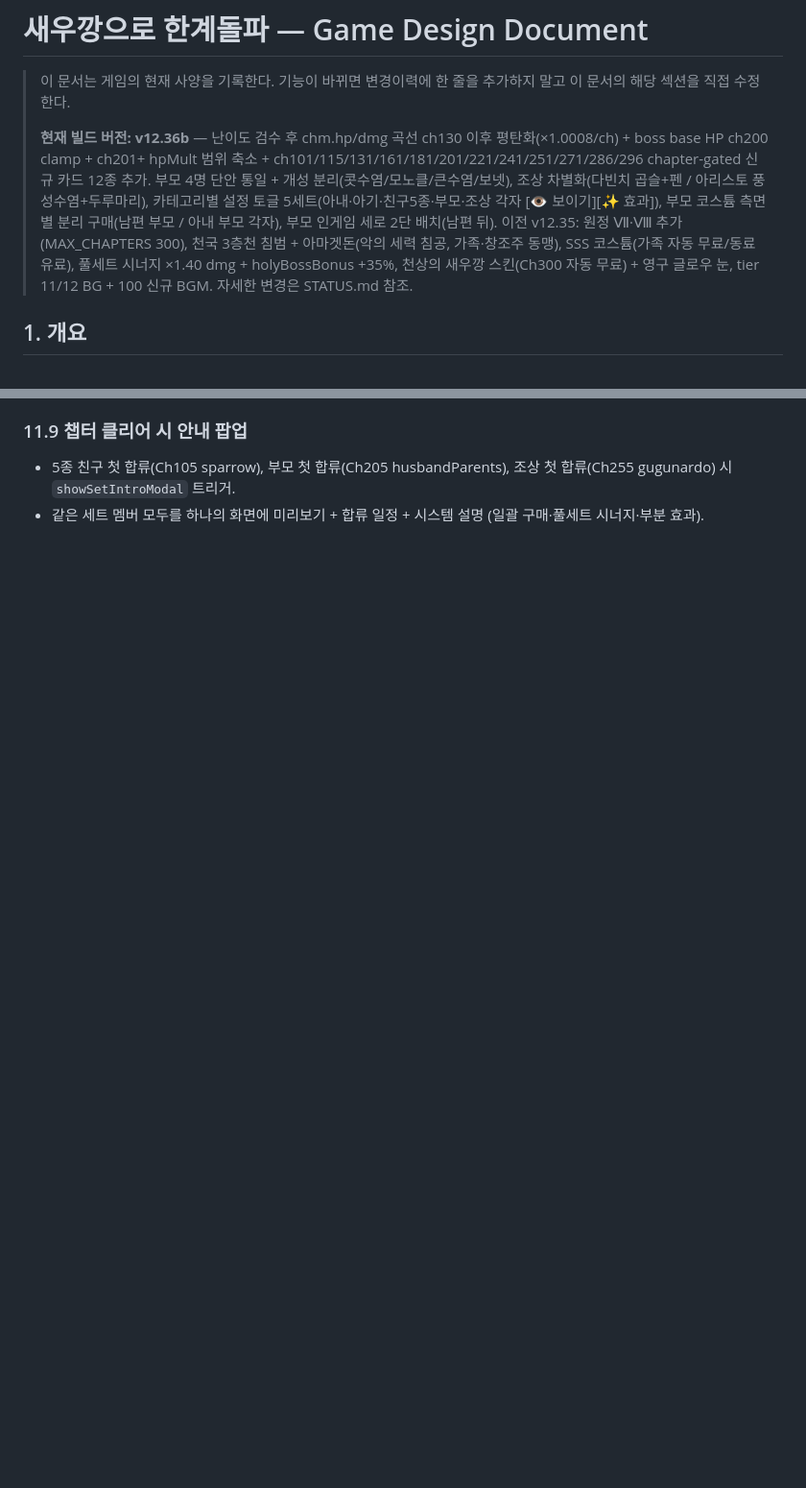
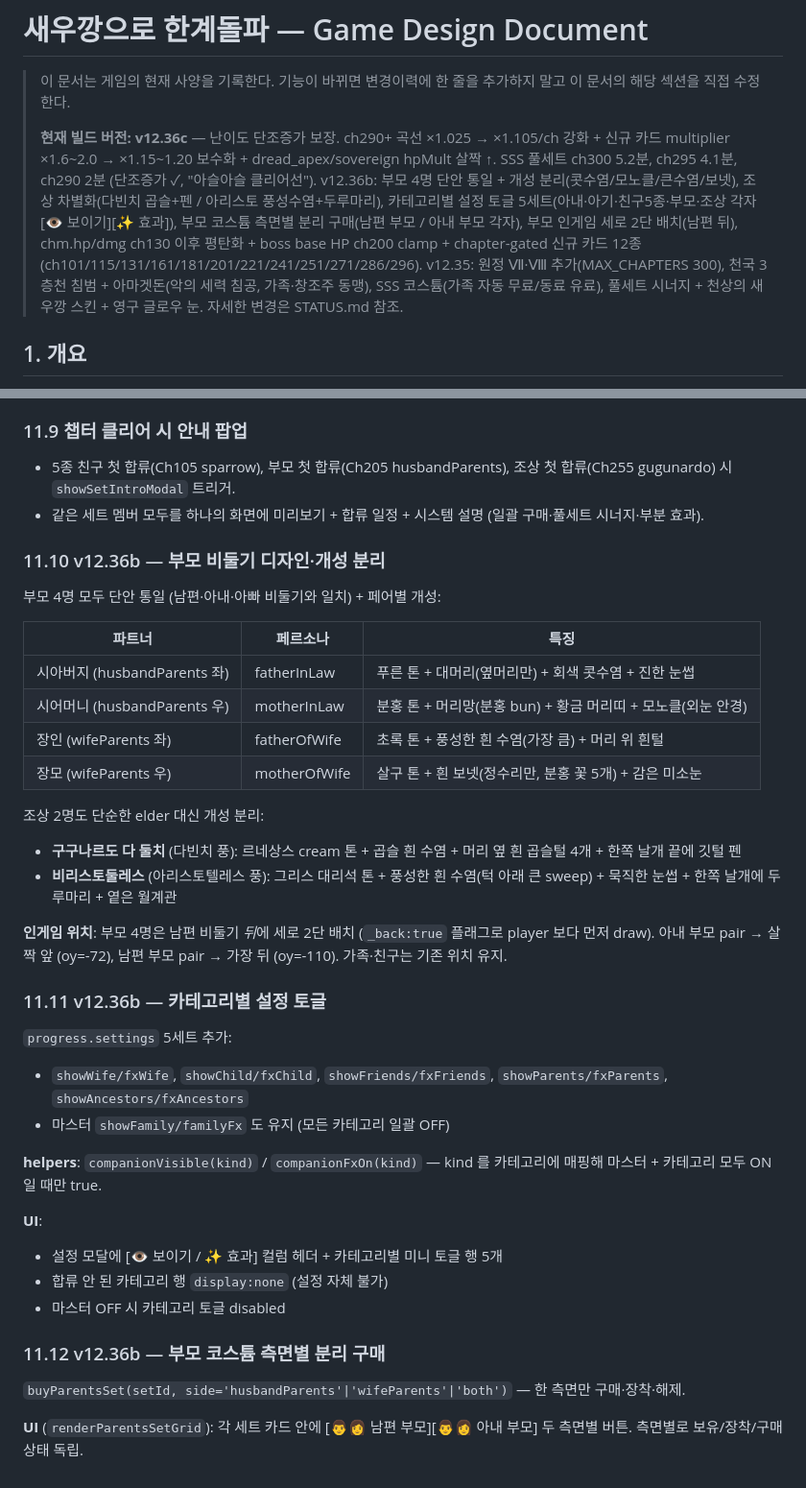
Before and after one commit to rhr1109/saeukkang-limit-break, a Markdown page: SAEUKKANG_DESIGN.md, 2 parts joined by grey strips. Shown at 96% size. GitHub-like rendering; blank space fills up the shorter version.

```diff
--- a/SAEUKKANG_DESIGN.md
+++ b/SAEUKKANG_DESIGN.md
@@ -2,7 +2,7 @@
 
 > 이 문서는 게임의 현재 사양을 기록한다. 기능이 바뀌면 변경이력에 한 줄을 추가하지 말고 이 문서의 해당 섹션을 직접 수정한다.
 >
-> **현재 빌드 버전: v12.36b** — 난이도 검수 후 chm.hp/dmg 곡선 ch130 이후 평탄화(×1.0008/ch) + boss base HP ch200 clamp + ch201+ hpMult 범위 축소 + ch101/115/131/161/181/201/221/241/251/271/286/296 chapter-gated 신규 카드 12종 추가. 부모 4명 단안 통일 + 개성 분리(콧수염/모노클/큰수염/보넷), 조상 차별화(다빈치 곱슬+펜 / 아리스토 풍성수염+두루마리), 카테고리별 설정 토글 5세트(아내·아기·친구5종·부모·조상 각자 [👁 보이기][✨ 효과]), 부모 코스튬 측면별 분리 구매(남편 부모 / 아내 부모 각자), 부모 인게임 세로 2단 배치(남편 뒤). 이전 v12.35: 원정 Ⅶ·Ⅷ 추가(MAX_CHAPTERS 300), 천국 3층천 침범 + 아마겟돈(악의 세력 침공, 가족·창조주 동맹), SSS 코스튬(가족 자동 무료/동료 유료), 풀세트 시너지 ×1.40 dmg + holyBossBonus +35%, 천상의 새우깡 스킨(Ch300 자동 무료) + 영구 글로우 눈, tier 11/12 BG + 100 신규 BGM. 자세한 변경은 STATUS.md 참조.
+> **현재 빌드 버전: v12.36c** — 난이도 단조증가 보장. ch290+ 곡선 ×1.025 → ×1.105/ch 강화 + 신규 카드 multiplier ×1.6~2.0 → ×1.15~1.20 보수화 + dread_apex/sovereign hpMult 살짝 ↑. SSS 풀세트 ch300 5.2분, ch295 4.1분, ch290 2분 (단조증가 ✓, "아슬아슬 클리어선"). v12.36b: 부모 4명 단안 통일 + 개성 분리(콧수염/모노클/큰수염/보넷), 조상 차별화(다빈치 곱슬+펜 / 아리스토 풍성수염+두루마리), 카테고리별 설정 토글 5세트(아내·아기·친구5종·부모·조상 각자 [👁 보이기][✨ 효과]), 부모 코스튬 측면별 분리 구매(남편 부모 / 아내 부모 각자), 부모 인게임 세로 2단 배치(남편 뒤), chm.hp/dmg ch130 이후 평탄화 + boss base HP ch200 clamp + chapter-gated 신규 카드 12종 (ch101/115/131/161/181/201/221/241/251/271/286/296). v12.35: 원정 Ⅶ·Ⅷ 추가(MAX_CHAPTERS 300), 천국 3층천 침범 + 아마겟돈(악의 세력 침공, 가족·창조주 동맹), SSS 코스튬(가족 자동 무료/동료 유료), 풀세트 시너지 + 천상의 새우깡 스킨 + 영구 글로우 눈. 자세한 변경은 STATUS.md 참조.
 
 ## 1. 개요
 
@@ -1119,3 +1159,39 @@ saeukkang-limit-break/
 
 - 5종 친구 첫 합류(Ch105 sparrow), 부모 첫 합류(Ch205 husbandParents), 조상 첫 합류(Ch255 gugunardo) 시 `showSetIntroModal` 트리거.
 - 같은 세트 멤버 모두를 하나의 화면에 미리보기 + 합류 일정 + 시스템 설명 (일괄 구매·풀세트 시너지·부분 효과).
+
+### 11.10 v12.36b — 부모 비둘기 디자인·개성 분리
+
+부모 4명 모두 단안 통일 (남편·아내·아빠 비둘기와 일치) + 페어별 개성:
+
+| 파트너 | 페르소나 | 특징 |
+|---|---|---|
+| 시아버지 (husbandParents 좌) | fatherInLaw | 푸른 톤 + 대머리(옆머리만) + 회색 콧수염 + 진한 눈썹 |
+| 시어머니 (husbandParents 우) | motherInLaw | 분홍 톤 + 머리망(분홍 bun) + 황금 머리띠 + 모노클(외눈 안경) |
+| 장인 (wifeParents 좌) | fatherOfWife | 초록 톤 + 풍성한 흰 수염(가장 큼) + 머리 위 흰털 |
+| 장모 (wifeParents 우) | motherOfWife | 살구 톤 + 흰 보넷(정수리만, 분홍 꽃 5개) + 감은 미소눈 |
+
+조상 2명도 단순한 elder 대신 개성 분리:
+- **구구나르도 다 둘치** (다빈치 풍): 르네상스 cream 톤 + 곱슬 흰 수염 + 머리 옆 흰 곱슬털 4개 + 한쪽 날개 끝에 깃털 펜
+- **비리스토둘레스** (아리스토텔레스 풍): 그리스 대리석 톤 + 풍성한 흰 수염(턱 아래 큰 sweep) + 묵직한 눈썹 + 한쪽 날개에 두루마리 + 옅은 월계관
+
+**인게임 위치**: 부모 4명은 남편 비둘기 *뒤*에 세로 2단 배치 (`_back:true` 플래그로 player 보다 먼저 draw). 아내 부모 pair → 살짝 앞 (oy=-72), 남편 부모 pair → 가장 뒤 (oy=-110). 가족·친구는 기존 위치 유지.
+
+### 11.11 v12.36b — 카테고리별 설정 토글
+
+`progress.settings` 5세트 추가:
+- `showWife/fxWife`, `showChild/fxChild`, `showFriends/fxFriends`, `showParents/fxParents`, `showAncestors/fxAncestors`
+- 마스터 `showFamily/familyFx` 도 유지 (모든 카테고리 일괄 OFF)
+
+**helpers**: `companionVisible(kind)` / `companionFxOn(kind)` — kind 를 카테고리에 매핑해 마스터 + 카테고리 모두 ON 일 때만 true.
+
+**UI**:
+- 설정 모달에 [👁 보이기 / ✨ 효과] 컬럼 헤더 + 카테고리별 미니 토글 행 5개
+- 합류 안 된 카테고리 행 `display:none` (설정 자체 불가)
+- 마스터 OFF 시 카테고리 토글 disabled
+
+### 11.12 v12.36b — 부모 코스튬 측면별 분리 구매
+
+`buyParentsSet(setId, side='husbandParents'|'wifeParents'|'both')` — 한 측면만 구매·장착·해제.
+
+**UI** (`renderParentsSetGrid`): 각 세트 카드 안에 [👨‍👩 남편 부모][👨‍👩 아내 부모] 두 측면별 버튼. 측면별로 보유/장착/구매 상태 독립.
```
Also changed, not shown: other parts of SAEUKKANG_DESIGN.md (+47 -7 lines).
